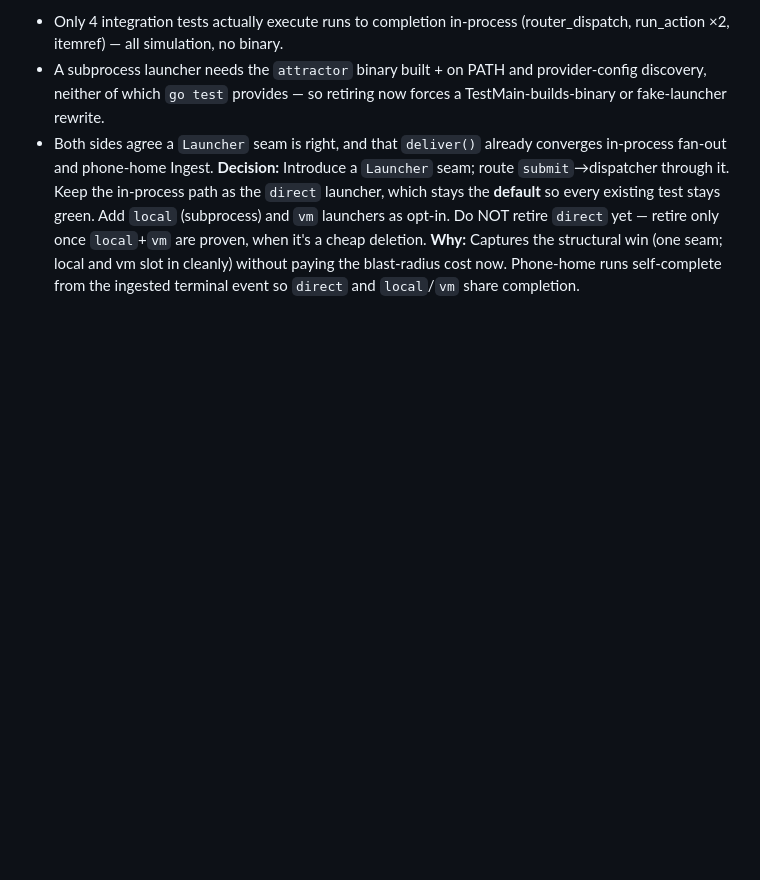
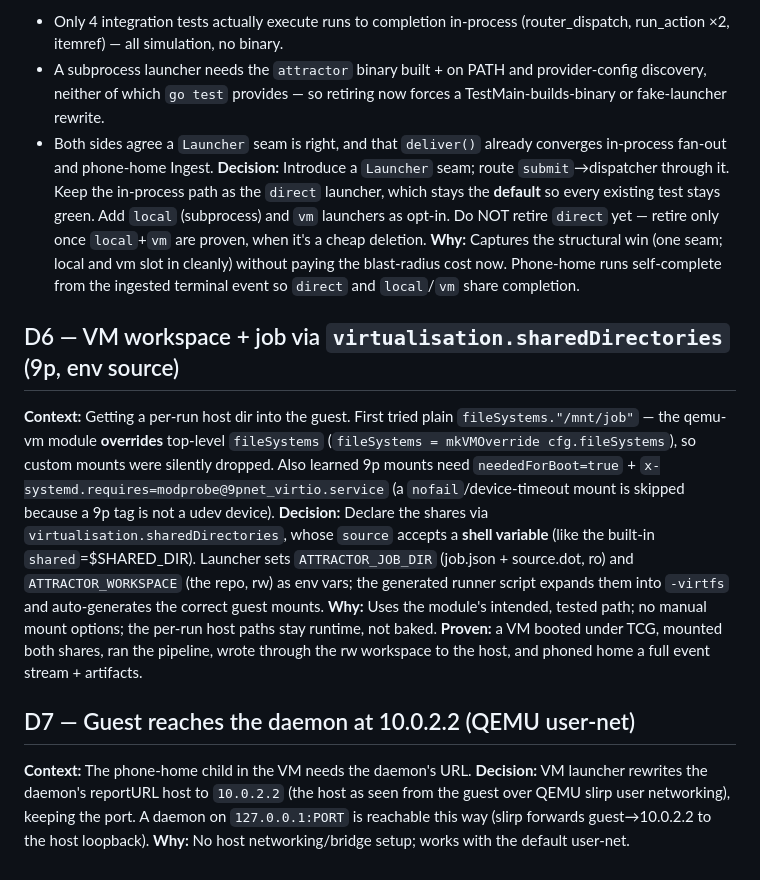
Before and after one commit to allouis/attractor, a Markdown page: docs/nix-vm-decisions.md, the part around the change. Drawn GitHub-style; blank space fills up the shorter version.

Commit message:
docs(decisions): D5 launcher seam, D6 9p shares, D7 guest networking

```diff
--- a/docs/nix-vm-decisions.md
+++ b/docs/nix-vm-decisions.md
@@ -56,3 +56,28 @@ are proven, when it's a cheap deletion.
 **Why:** Captures the structural win (one seam; local and vm slot in cleanly)
 without paying the blast-radius cost now. Phone-home runs self-complete from
 the ingested terminal event so `direct` and `local`/`vm` share completion.
+
+## D6 — VM workspace + job via `virtualisation.sharedDirectories` (9p, env source)
+**Context:** Getting a per-run host dir into the guest. First tried plain
+`fileSystems."/mnt/job"` — the qemu-vm module **overrides** top-level
+`fileSystems` (`fileSystems = mkVMOverride cfg.fileSystems`), so custom mounts
+were silently dropped. Also learned 9p mounts need `neededForBoot=true` +
+`x-systemd.requires=modprobe@9pnet_virtio.service` (a `nofail`/device-timeout
+mount is skipped because a 9p tag is not a udev device).
+**Decision:** Declare the shares via `virtualisation.sharedDirectories`, whose
+`source` accepts a **shell variable** (like the built-in `shared`=$SHARED_DIR).
+Launcher sets `ATTRACTOR_JOB_DIR` (job.json + source.dot, ro) and
+`ATTRACTOR_WORKSPACE` (the repo, rw) as env vars; the generated runner script
+expands them into `-virtfs` and auto-generates the correct guest mounts.
+**Why:** Uses the module's intended, tested path; no manual mount options; the
+per-run host paths stay runtime, not baked. **Proven:** a VM booted under TCG,
+mounted both shares, ran the pipeline, wrote through the rw workspace to the
+host, and phoned home a full event stream + artifacts.
+
+## D7 — Guest reaches the daemon at 10.0.2.2 (QEMU user-net)
+**Context:** The phone-home child in the VM needs the daemon's URL.
+**Decision:** VM launcher rewrites the daemon's reportURL host to `10.0.2.2`
+(the host as seen from the guest over QEMU slirp user networking), keeping the
+port. A daemon on `127.0.0.1:PORT` is reachable this way (slirp forwards
+guest→10.0.2.2 to the host loopback).
+**Why:** No host networking/bridge setup; works with the default user-net.
```
